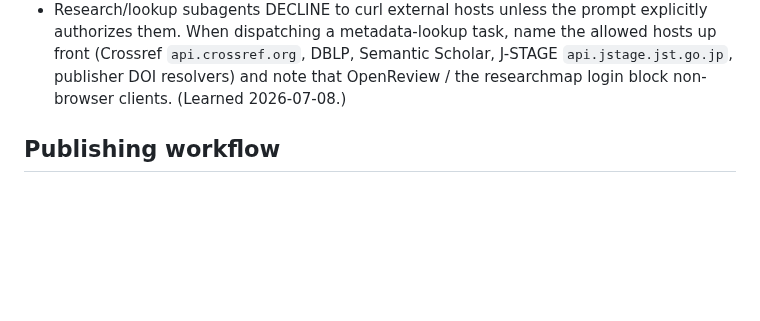
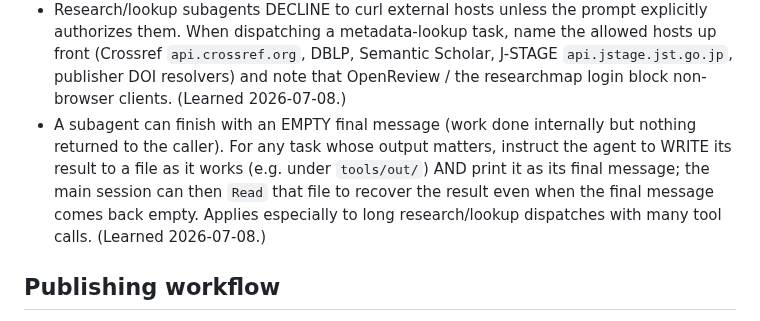
Before and after one commit to rioyokotalab/website, a Markdown page: CLAUDE.md, the part around the change. GitHub-like rendering; blank space fills up the shorter version.

Commit message:
docs: add failure rule for empty subagent final message (persist results to file)

```diff
--- a/CLAUDE.md
+++ b/CLAUDE.md
@@ -101,6 +101,13 @@ sessions. Failures logged so far:
   the allowed hosts up front (Crossref `api.crossref.org`, DBLP, Semantic
   Scholar, J-STAGE `api.jstage.jst.go.jp`, publisher DOI resolvers) and note
   that OpenReview / the researchmap login block non-browser clients.
+  (Learned 2026-07-08.)
+- A subagent can finish with an EMPTY final message (work done internally but
+  nothing returned to the caller). For any task whose output matters, instruct
+  the agent to WRITE its result to a file as it works (e.g. under `tools/out/`)
+  AND print it as its final message; the main session can then `Read` that file
+  to recover the result even when the final message comes back empty. Applies
+  especially to long research/lookup dispatches with many tool calls.
   (Learned 2026-07-08.)
 
 ## Publishing workflow
```
